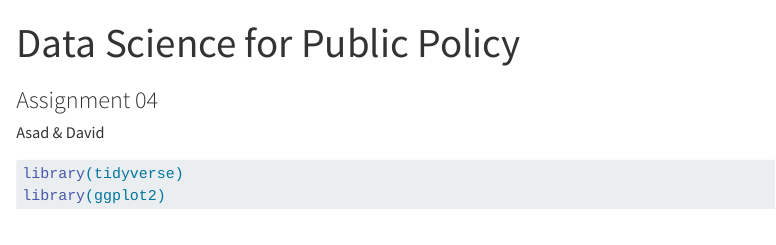
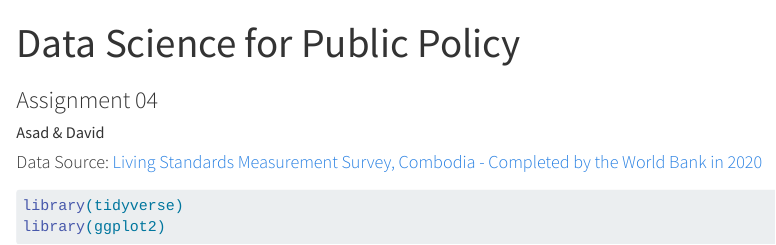
Before and after one commit to dag162/assignment04, a Quarto document (index.qmd): the page in a window 1100 px wide, from its top. Rendered offline with R 4.5, knitr and Pandoc in place of Quarto, with nearby package versions.

````diff
--- a/index.qmd
+++ b/index.qmd
@@ -9,6 +9,8 @@
     embed-resources: true
 ---
 
+#### Data Source: [Living Standards Measurement Survey, Combodia - Completed by the World Bank in 2020](https://microdata.worldbank.org/index.php/catalog/4045/get-microdata)
+
 ```{r}
 library(tidyverse)
 library(ggplot2)
````
